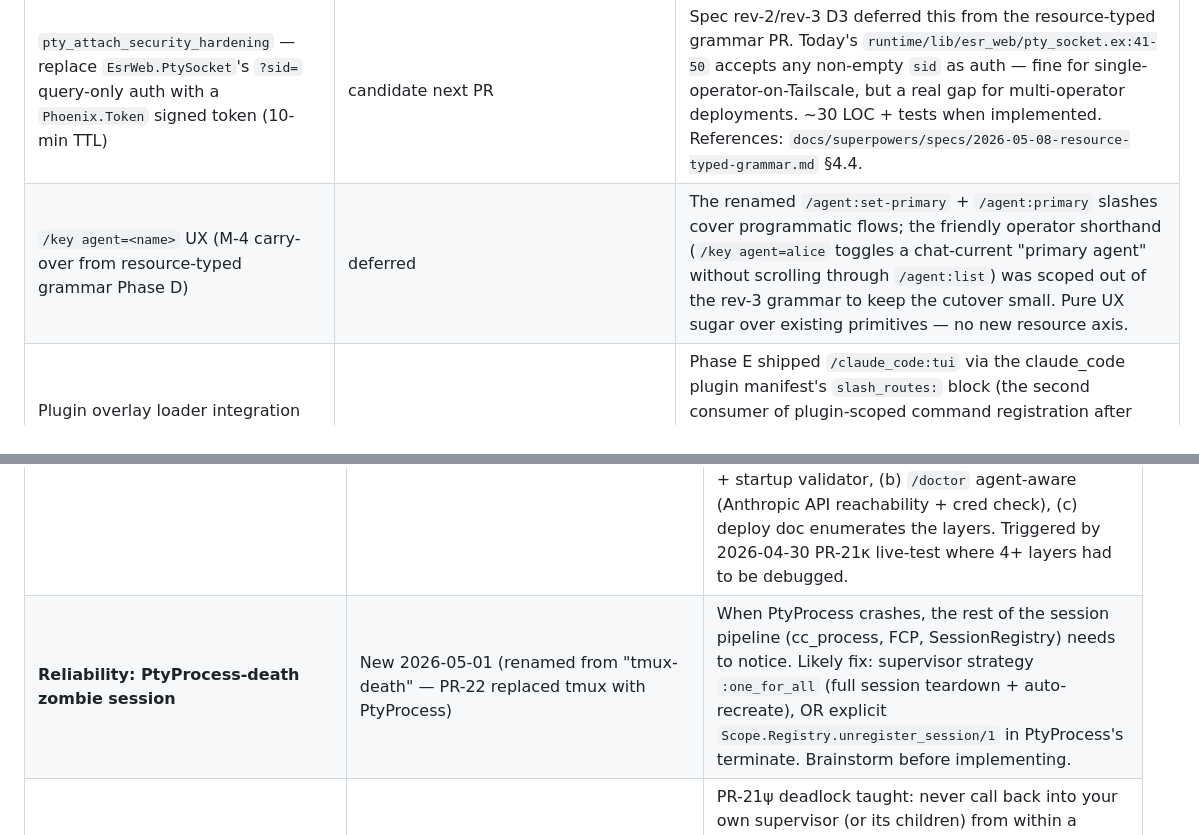
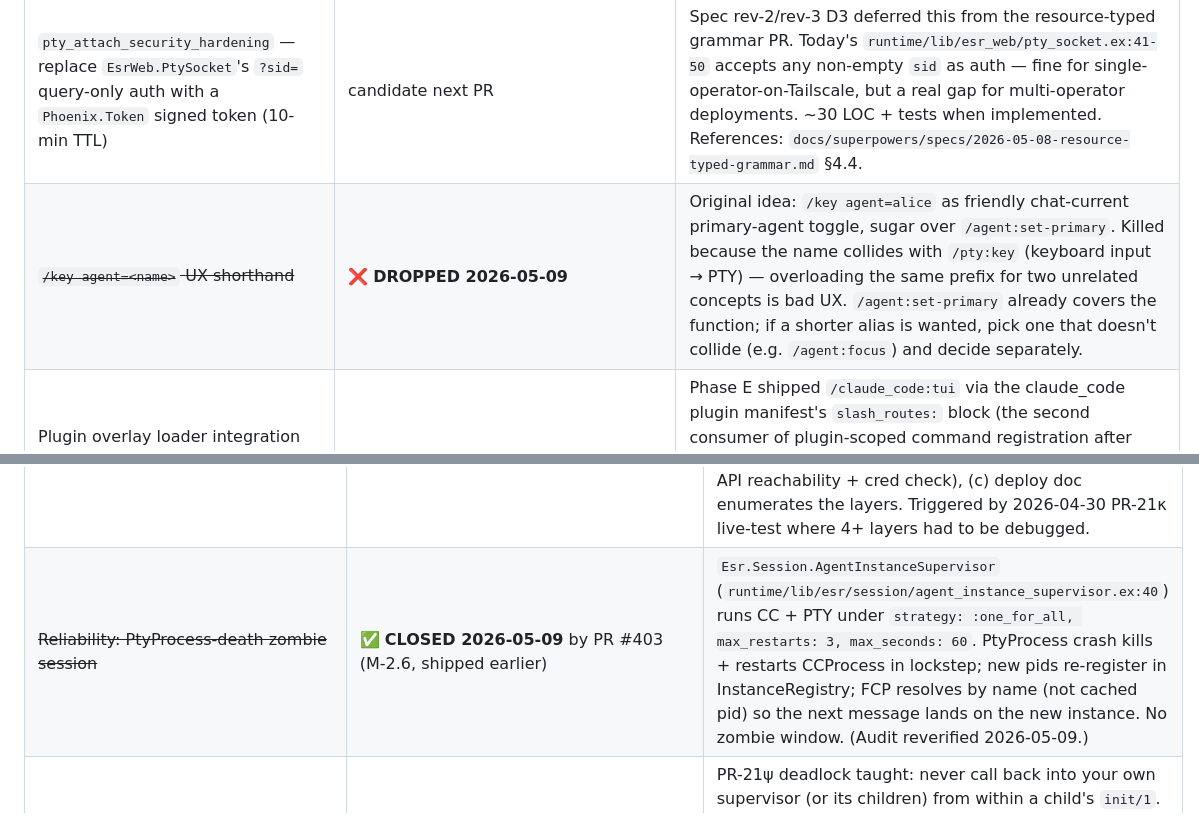
Before and after one commit to ezagent42/esr, a Markdown page: docs/futures/todo.md, 2 parts joined by grey strips. Rendered like a GitHub page.

Commit message:
docs(todo): close /key-agent UX (dropped) + PtyProcess zombie (obsoleted) (#313)
#1 /key agent=<name>: dropped — name collides with /pty:key, and
/agent:set-primary already covers the function. If a shorter alias
is wanted, pick a non-colliding name and decide separately.

#2 PtyProcess-death zombie session: ✅ closed by M-2.6 (PR #403)
Esr.Session.AgentInstanceSupervisor uses :one_for_all so PtyProcess
crash takes CCProcess down too; both restart together; new pids
re-register; FCP resolves by name so messages route to the new
instance. Audit reverified 2026-05-09.

```diff
--- a/docs/futures/todo.md
+++ b/docs/futures/todo.md
@@ -50,7 +50,7 @@ PR-180 series (today) = **Phase 1**: Loader + Manifest + 3 stub manifests + inte
 | `esr daemon init` + `esr daemon clear` + esrd home redesign | candidate next PR (unblocked: workspace + metamodel-aligned redesigns shipped 2026-05-07; ESRD_HOMEs already wiped) | Two related escript subcommands:<br>• `esr daemon clear [--instance=<n>] [--keep-data] [--force]` — fold `tools/wipe-esrd-home.sh` into the escript with proper instance scoping + dry-run. Standalone shell script remains as fallback during the transition.<br>• `esr daemon init [--force] [--admin=<user>] [--plugins=<list>]` — one-command Bootstrap: seeds default workspace + admin user + enabled plugin list from CLI params; binary-managed yaml (slash-routes, agents) re-copies from priv at every boot (prevents the schema-drift bug that broke `/help` after PR-198 renamed `Esr.Admin.Commands.*` → `Esr.Commands.*`).<br>Estimated ~250 LOC for clear + ~700-1000 LOC for init. The metamodel-aligned redesign (spec 2026-05-07) provides the storage layout (sessions/<uuid>/ + users/<user_uuid>/ + workspaces/<name>/) so `init` knows what to create. |
 | Hot-reload of plugin config (Phase 2 of plugin-config) | candidate next PR (decided 2026-05-07: explicit `/plugin:reload [plugin]` slash + manifest `hot_reloadable: true` opt-in + `Esr.Plugin.Behaviour.on_config_change/2` callback) | Today plugin config is restart-required. Spec rev-3 adds: explicit slash trigger (no fs-watcher); per-plugin opt-in via manifest; runtime callback for plugins to react. Estimated ~400 LOC + tests. |
 | `pty_attach_security_hardening` — replace `EsrWeb.PtySocket`'s `?sid=` query-only auth with a `Phoenix.Token` signed token (10-min TTL) | candidate next PR | Spec rev-2/rev-3 D3 deferred this from the resource-typed grammar PR. Today's `runtime/lib/esr_web/pty_socket.ex:41-50` accepts any non-empty `sid` as auth — fine for single-operator-on-Tailscale, but a real gap for multi-operator deployments. ~30 LOC + tests when implemented. References: `docs/superpowers/specs/2026-05-08-resource-typed-grammar.md` §4.4. |
-| `/key agent=<name>` UX (M-4 carry-over from resource-typed grammar Phase D) | deferred | The renamed `/agent:set-primary` + `/agent:primary` slashes cover programmatic flows; the friendly operator shorthand (`/key agent=alice` toggles a chat-current "primary agent" without scrolling through `/agent:list`) was scoped out of the rev-3 grammar to keep the cutover small. Pure UX sugar over existing primitives — no new resource axis. |
+| ~~`/key agent=<name>` UX shorthand~~ | ❌ **DROPPED 2026-05-09** | Original idea: `/key agent=alice` as friendly chat-current primary-agent toggle, sugar over `/agent:set-primary`. Killed because the name collides with `/pty:key` (keyboard input → PTY) — overloading the same prefix for two unrelated concepts is bad UX. `/agent:set-primary` already covers the function; if a shorter alias is wanted, pick one that doesn't collide (e.g. `/agent:focus`) and decide separately. |
 | Plugin overlay loader integration test for `/feishu:bind` + `/claude_code:tui` (M-1 carry-over from resource-typed grammar Phase E) | deferred | Phase E shipped `/claude_code:tui` via the claude_code plugin manifest's `slash_routes:` block (the second consumer of plugin-scoped command registration after feishu's overlay). Unit + e2e coverage is in place for both. The integration test that proves *both* plugins load their overlay from disk (not just the in-process manifest registration) is still missing — would catch a regression where `Esr.Plugin.Loader` silently drops one plugin's `slash_routes:` block. |
 | Operator-migration note: `~/.esrd` local stale state after grammar cutover | deferred docs | Operators upgrading from pre-rev-3 grammar may have stale shell history / muscle memory pointing at `/session:add-agent` etc. The `slash_handler` deprecation hints fire at runtime, but a one-page migration note (alias suggestions, common typos, where the new verbs live) would smooth the transition. M-2 carry-over from resource-typed grammar Phase D. |
 | **CI `mix test` on Linux** | deferred 2026-05-09 from PR #305 (Phase 5 ci.yml) | The new ci.yml builds + runs `mix esr.check_command_docs` (the grammar drift gate). `mix test` is intentionally **not** wired in yet — running the suite on Ubuntu surfaced ~22/1436 failures unrelated to the unified-grammar migration: (a) `claude` CLI not on PATH (PTY spawn in scenario tests), (b) test isolation bugs visible only with Linux test ordering (real but pre-existing), (c) YAML fixture parse errors in some cap tests. Suite passes on macOS dev. Followup: triage each class, tag the not-Linux-portable ones, then uncomment the `Run tests` step in `.github/workflows/ci.yml`. The TODO comment block in that file enumerates the known-failing classes. |
@@ -72,7 +72,7 @@ PR-180 series (today) = **Phase 1**: Loader + Manifest + 3 stub manifests + inte
 | **Yaml file visualization / pretty-print** | New 2026-04-30 | After PR-21κ, the yaml surface grew: `slash-routes.yaml` + workspace JSON files (per-workspace, hybrid storage post-2026-05-06) + `users.yaml` + `capabilities.yaml` + `agents.yaml` + `adapters.yaml` + `plugins.yaml` + `manifest.yaml` (per plugin) — cross-references hard to follow. Candidates: (a) `/topology` slash, (b) `runtime/esr show` pretty-printer, (c) mermaid/graphviz at boot, (d) Phoenix LiveView dashboard. Brainstorm + scope decision needed. |
 | **Auto-create session: meaningful default cwd** | New 2026-05-01 | When a chat with no live session receives non-slash text, FAA broadcasts `:new_chat_thread` and Scope.Router auto-creates a session. PR-21τ added a safety net (`pwd` fallback). User suggestion: use `$ESRD_HOME/<env>/<workspace>/sessions/<sid>/` so ESR self-manages the path. Tradeoff: claude has no git context there. Brainstorm before implementing. |
 | **Spec: agent (cc) startup config first-class** | New 2026-05-01 | Today CC's startup is a stack of moving parts: agents.yaml's `cc` entry, workspace `start_cmd` (now in `workspace.json` post-2026-05-06), `Esr.Plugins.ClaudeCode.Launcher` (Phase 8: `scripts/esr-cc.sh` deleted), launchd plist EnvironmentVariables, claude's own `~/.claude/` cached creds. Operator-on-fresh-host hitting `Please run /login - 403` has no single doc. Candidates: (a) agents.yaml `preconditions:` block + startup validator, (b) `/doctor` agent-aware (Anthropic API reachability + cred check), (c) deploy doc enumerates the layers. Triggered by 2026-04-30 PR-21κ live-test where 4+ layers had to be debugged. |
-| **Reliability: PtyProcess-death zombie session** | New 2026-05-01 (renamed from "tmux-death" — PR-22 replaced tmux with PtyProcess) | When PtyProcess crashes, the rest of the session pipeline (cc_process, FCP, SessionRegistry) needs to notice. Likely fix: supervisor strategy `:one_for_all` (full session teardown + auto-recreate), OR explicit `Scope.Registry.unregister_session/1` in PtyProcess's terminate. Brainstorm before implementing. |
+| ~~Reliability: PtyProcess-death zombie session~~ | ✅ **CLOSED 2026-05-09** by PR #403 (M-2.6, shipped earlier) | `Esr.Session.AgentInstanceSupervisor` (`runtime/lib/esr/session/agent_instance_supervisor.ex:40`) runs CC + PTY under `strategy: :one_for_all, max_restarts: 3, max_seconds: 60`. PtyProcess crash kills + restarts CCProcess in lockstep; new pids re-register in InstanceRegistry; FCP resolves by name (not cached pid) so the next message lands on the new instance. No zombie window. (Audit reverified 2026-05-09.) |
 | **BEAM lesson note: supervisor reentrancy in child init** | New 2026-05-01 | PR-21ψ deadlock taught: never call back into your own supervisor (or its children) from within a child's `init/1`. `DynamicSupervisor.start_child` is synchronous; cycling back into the supervisor's mailbox → infinite wait. Escape hatches: `Process.send_after`, `{:continue, :step}`, separate process. Worth a `docs/notes/beam-init-reentrancy.md` so this doesn't repeat. |
 | **`/session:switch name=<n>` slash for explicit chat-current rebind** | New 2026-05-01 | The chat-current overwrite shipped in PR-21l is implicit: a second `/session:new` silently displaces the prior session. UX-wise an explicit `/session:switch` is preferable. Implementation: parked_sessions map per (chat, app) + current_sid pointer; `slash-routes.yaml` entry for `session_switch`; `Esr.Commands.Scope.Switch` (stub exists) resolves `name=<n>` via `claim_uri` index. Real design work (~150–200 LOC + tests + spec). |
 | ~~**Feishu file / image / audio inbound**~~ | ~~New 2026-05-02~~ | ~~FAA + FCP only handle `msg_type: text`. Feishu's `im.message.receive_v1` also delivers `file` / `image` / `audio` / `media` / `sticker` / `post` / `interactive` payloads with `file_key` references that need to be downloaded via Lark API.~~ **Closed 2026-05-08** — image + file inbound shipped (spec `2026-05-08-multimedia-content-protocol-design.md`). Audio + other types tracked as deferred follow-ups below. |
```
